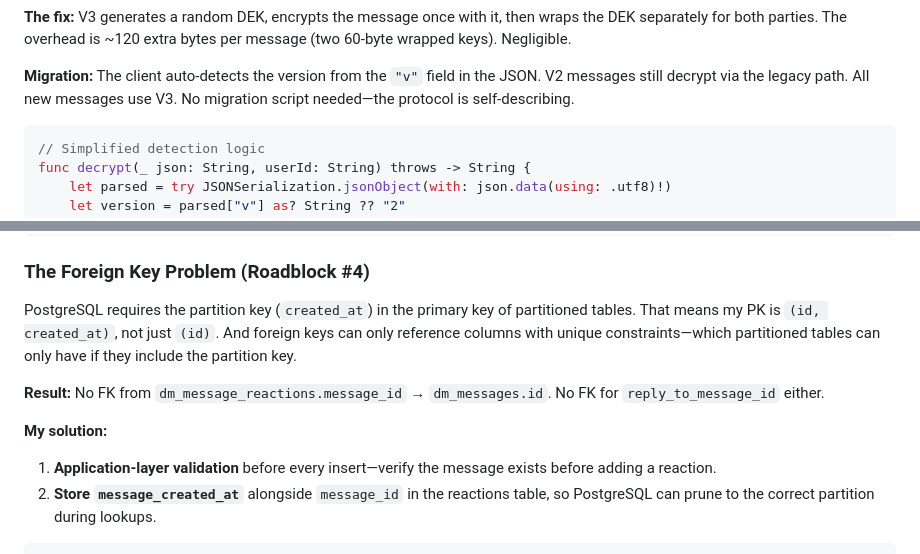
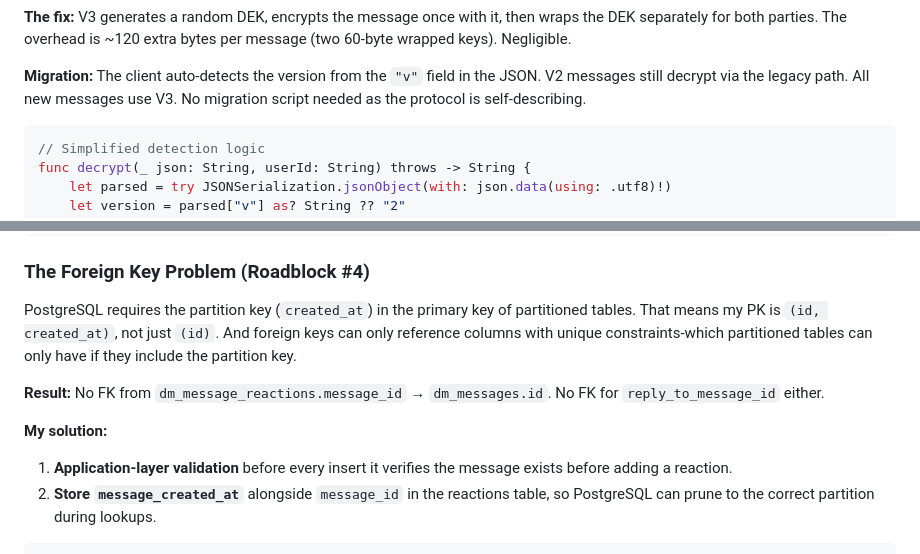
Before and after one commit to sanjjayrj/sanjjayrj.github.io, a Markdown page: src/posts/2026-02-16-how-i-built-signal-level-e2e-encrypted-messaging.md, 2 parts joined by grey strips. Drawn GitHub-style.

Commit message:
Update Blog Posts “2026-02-16-how-i-built-signal-level-e2e-encrypted-messaging”

````diff
--- a/src/posts/2026-02-16-how-i-built-signal-level-e2e-encrypted-messaging.md
+++ b/src/posts/2026-02-16-how-i-built-signal-level-e2e-encrypted-messaging.md
@@ -227,7 +227,7 @@ tags: []
 
   **Migration:** The client auto-detects the version from the `"v"` field in
   the JSON. V2 messages still decrypt via the legacy path. All new messages
-  use V3. No migration script needed—the protocol is self-describing.
+  use V3. No migration script needed as the protocol is self-describing.
 
   ```swift
   // Simplified detection logic
@@ -374,7 +373,7 @@ tags: []
 
   PostgreSQL requires the partition key (`created_at`) in the primary key of
   partitioned tables. That means my PK is `(id, created_at)`, not just `(id)`.
-  And foreign keys can only reference columns with unique constraints—which
+  And foreign keys can only reference columns with unique constraints-which
   partitioned tables can only have if they include the partition key.
 
   **Result:** No FK from `dm_message_reactions.message_id` →
@@ -382,7 +381,7 @@ tags: []
 
   **My solution:**
 
-  1. **Application-layer validation** before every insert—verify the message
+  1. **Application-layer validation** before every insert it verifies the message
      exists before adding a reaction.
   2. **Store `message_created_at`** alongside `message_id` in the reactions
      table, so PostgreSQL can prune to the correct partition during lookups.
````
Also changed, not shown: other parts of src/posts/2026-02-16-how-i-built-signal-level-e2e-encrypted-messaging.md (+13 -14 lines).
